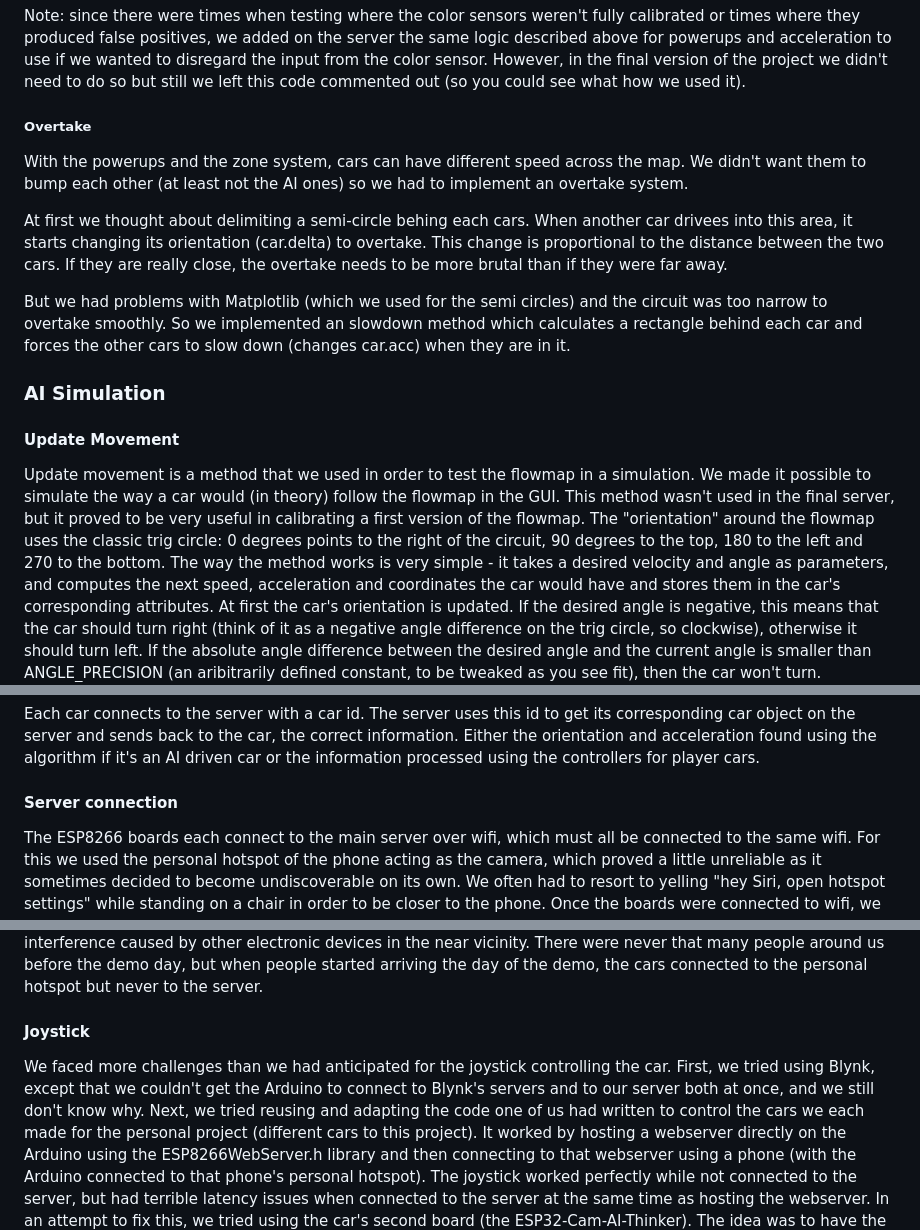
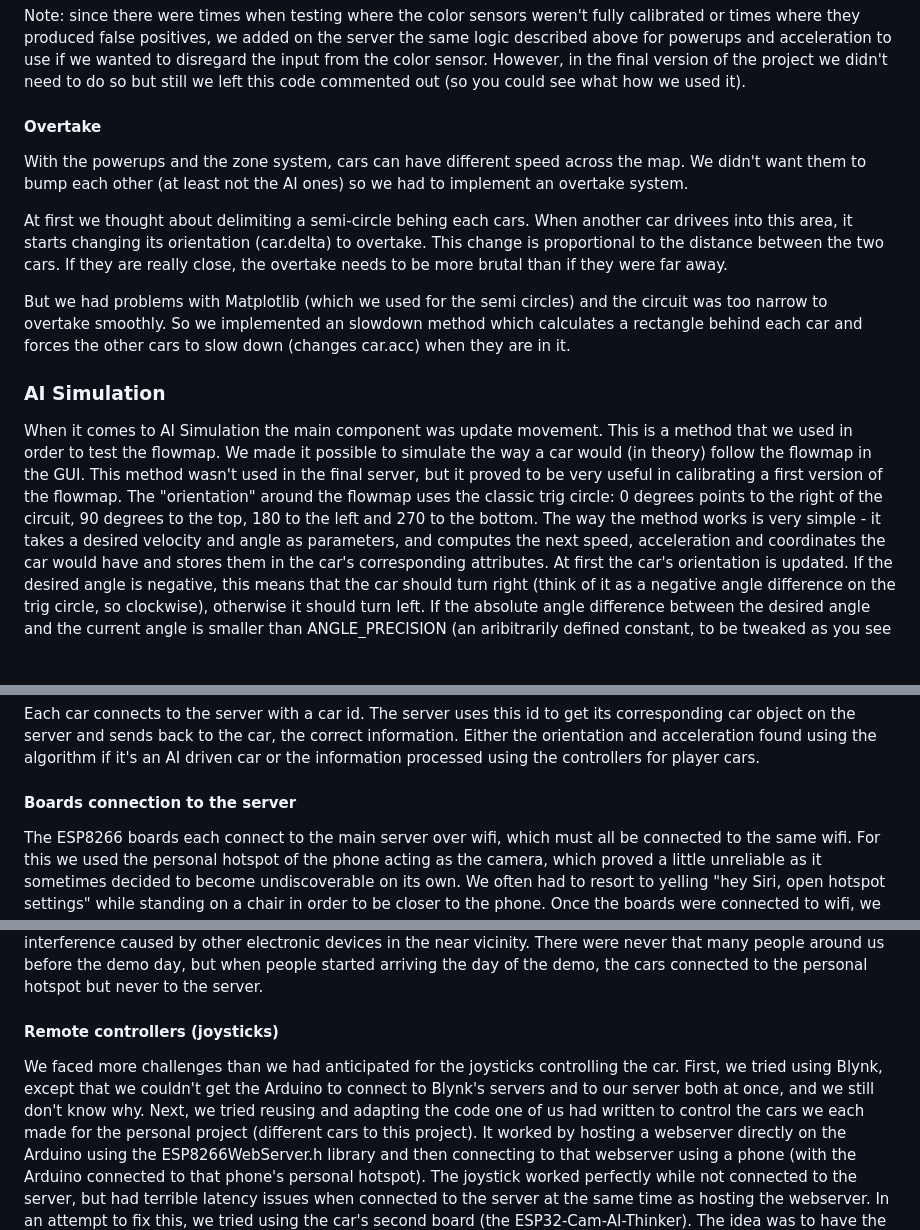
Before and after one commit to MIT-Mario-Kart/MIT-Mario-Kart, a Markdown page: README.md, 3 parts joined by grey strips. Rendered like a GitHub page; blank space fills up the shorter version.

```diff
--- a/README.md
+++ b/README.md
@@ -301,7 +371,7 @@ With POWERUP_TIME = 5.
 
 Note: since there were times when testing where the color sensors weren't fully calibrated or times where they produced false positives, we added on the server the same logic described above for powerups and acceleration to use if we wanted to disregard the input from the color sensor. However, in the final version of the project we didn't need to do so but still we left this code commented out (so you could see what how we used it).
 
-##### Overtake
+#### Overtake
 
 With the powerups and the zone system, cars can have different speed across the map. We didn't want them to bump each other (at least not the AI ones) so we had to implement an overtake system.
 
@@ -311,8 +381,7 @@ But we had problems with Matplotlib (which we used for the semi circles) and the
 
 
 ### AI Simulation
-#### Update Movement
-Update movement is a method that we used in order to test the flowmap in a simulation. We made it possible to simulate the way a car would (in theory) follow the flowmap in the GUI. This method wasn't used in the final server, but it proved to be very useful in calibrating a first version of the flowmap. The "orientation" around the flowmap uses the classic trig circle: 0 degrees points to the right of the circuit, 90 degrees to the top, 180 to the left and 270 to the bottom.
+When it comes to AI Simulation the main component was update movement. This is a method that we used in order to test the flowmap. We made it possible to simulate the way a car would (in theory) follow the flowmap in the GUI. This method wasn't used in the final server, but it proved to be very useful in calibrating a first version of the flowmap. The "orientation" around the flowmap uses the classic trig circle: 0 degrees points to the right of the circuit, 90 degrees to the top, 180 to the left and 270 to the bottom.
 The way the method works is very simple - it takes a desired velocity and angle as parameters, and computes the next speed, acceleration and coordinates the car would have and stores them in the car's corresponding attributes.
 At first the car's orientation is updated. If the desired angle is negative, this means that the car should turn right (think of it as a negative angle difference on the trig circle, so clockwise), otherwise it should turn left. If the absolute angle difference between the desired angle and the current angle is smaller than ANGLE_PRECISION (an aribitrarily defined constant, to be tweaked as you see fit), then the car won't turn. Whenever it turns, it does so by ANGLE_UNIT every time the method is called.
 Next, the method checks which is the desired velocity and updates the car's acceleration and velocity accordingly using basic kinematic equations, implemented in a very naive way. Technically, the way it's coded you can simulate the car's acceleration changing over time, but we tweaked the constants to give it an almost constant acceleration because we didn't need the added precision (if ACC_UNIT = MAX_ACC, then you will get a constant acceleration). Next, the car's speed gets updated according to its acceleration. Both the acceleration and speed are upper bounded (respectively MAX_ACC and MAX_VELOCITY).
@@ -337,7 +406,7 @@ Since the coordinates sent by the camera are originally within 1080x1920, we nee
 
 ### Car Connection
 Each car connects to the server with a car id. The server uses this id to get its corresponding car object on the server and sends back to the car, the correct information. Either the orientation and acceleration found using the algorithm if it's an AI driven car or the information processed using the controllers for player cars.
-#### Server connection
+#### Boards connection to the server
 The ESP8266 boards each connect to the main server over wifi, which must all be connected to the same wifi. For this we used the personal hotspot of the phone acting as the camera, which proved a little unreliable as it sometimes decided to become undiscoverable on its own. We often had to resort to yelling "hey Siri, open hotspot settings" while standing on a chair in order to be closer to the phone.
 Once the boards were connected to wifi, we had them connect to the server using WifiClient from the ESP8266WiFi.h library. The boards would send colour sensor information in the form of an integer between 0 and 5, indicating what kind of checkpoint the car has passed (while it isn't passing a checkpoint, it perpetually sends a 0):
 0 = circuit, 1 = powerup, 2 = red tape, 3 = green tape, 4 = blue tape, 5 = car is off the circuit
@@ -345,8 +414,8 @@ The boards then received all movement data straight from the server, in the form
 To separate these two integers from the received string, we used strtok() to separate the string and atoi() to convert the numbers in the string to the int type.
 Two important elements we overlooked that probably greatly contributed to server-board latency were the heat produced by the motor on the car (which probably greatly slowed the board down) and the interference caused by other electronic devices in the near vicinity. There were never that many people around us before the demo day, but when people started arriving the day of the demo, the cars connected to the personal hotspot but never to the server.
 
-#### Joystick
-We faced more challenges than we had anticipated for the joystick controlling the car. First, we tried using Blynk, except that we couldn't get the Arduino to connect to Blynk's servers and to our server both at once, and we still don't know why.
+#### Remote controllers (joysticks)
+We faced more challenges than we had anticipated for the joysticks controlling the car. First, we tried using Blynk, except that we couldn't get the Arduino to connect to Blynk's servers and to our server both at once, and we still don't know why.
 Next, we tried reusing and adapting the code one of us had written to control the cars we each made for the personal project (different cars to this project). It worked by hosting a webserver directly on the Arduino using the ESP8266WebServer.h library and then connecting to that webserver using a phone (with the Arduino connected to that phone's personal hotspot). The joystick worked perfectly while not connected to the server, but had terrible latency issues when connected to the server at the same time as hosting the webserver.
 In an attempt to fix this, we tried using the car's second board (the ESP32-Cam-AI-Thinker). The idea was to have the ESP8266 host the webserver and have the ESP32 communicate with the main server, and then transmit any data received from the main server over the two boards' Serial ports, using the RX/TX pins and the SoftwareSerial.h library. Unfortunately, we again ran into high latency issues. Anyone who wants to use the SoftwareSerial.h library should know that it takes a lot of processing power and therefore slows the board down. In theory, it's possible to communicate over Serial without using this library, but by this point we were running out of time. Serial communication is painful and long to debug, because you can't send messages to another board over Serial and print received messages to the console at the same time, so you need to be a little creative (to test it out, we connected both boards to a dummy server that just prints messages and had each board transmit any received from the other board). Therefore, we were forced to downgrade to a system where powerups could only affect one car at a time until we came up with our final solution: console controllers connecting to the computer hosting the main server, and the main server sending on the movement data the the ESP8266.
 
```
Also changed, not shown: other parts of README.md (+74 -4 lines).
